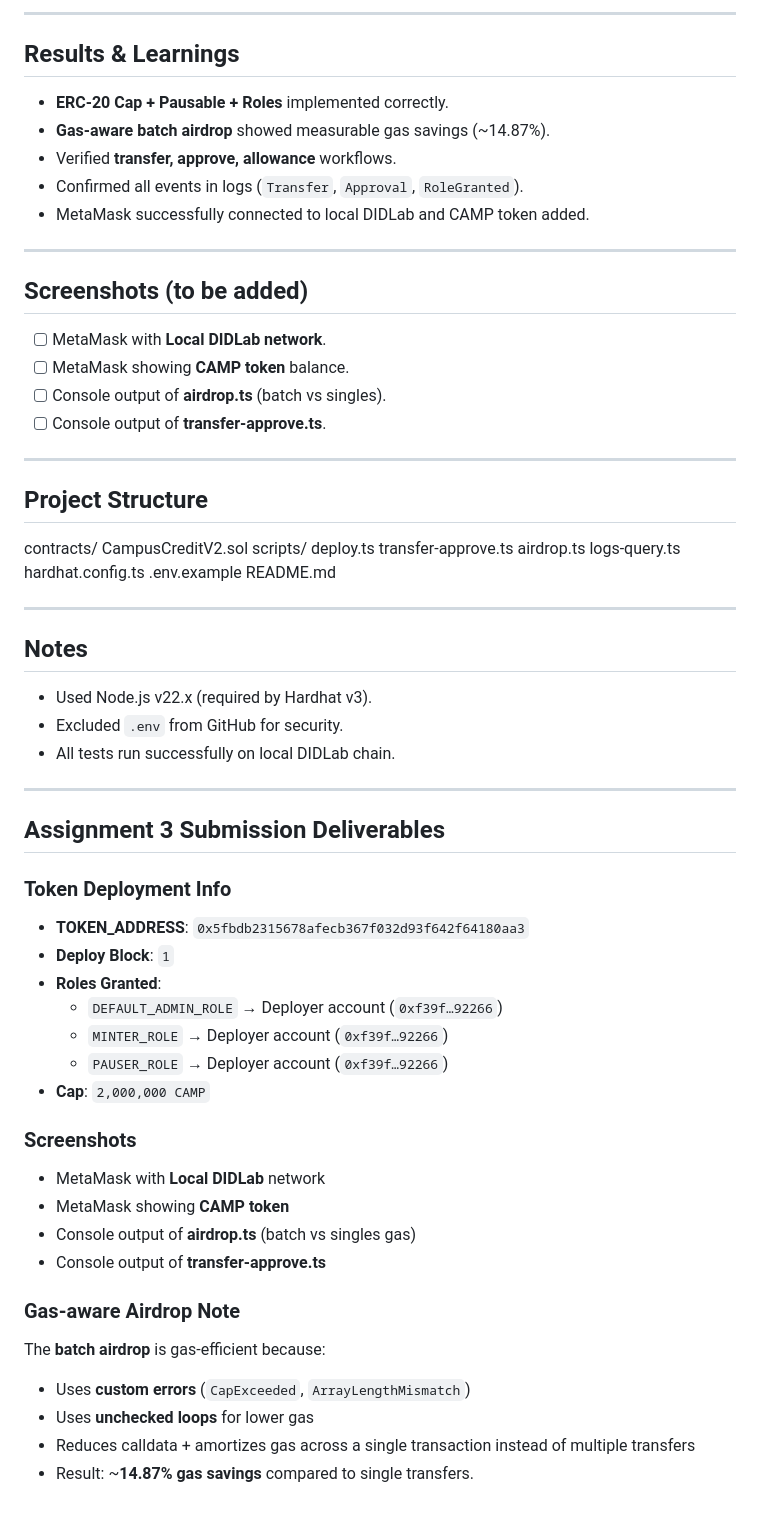
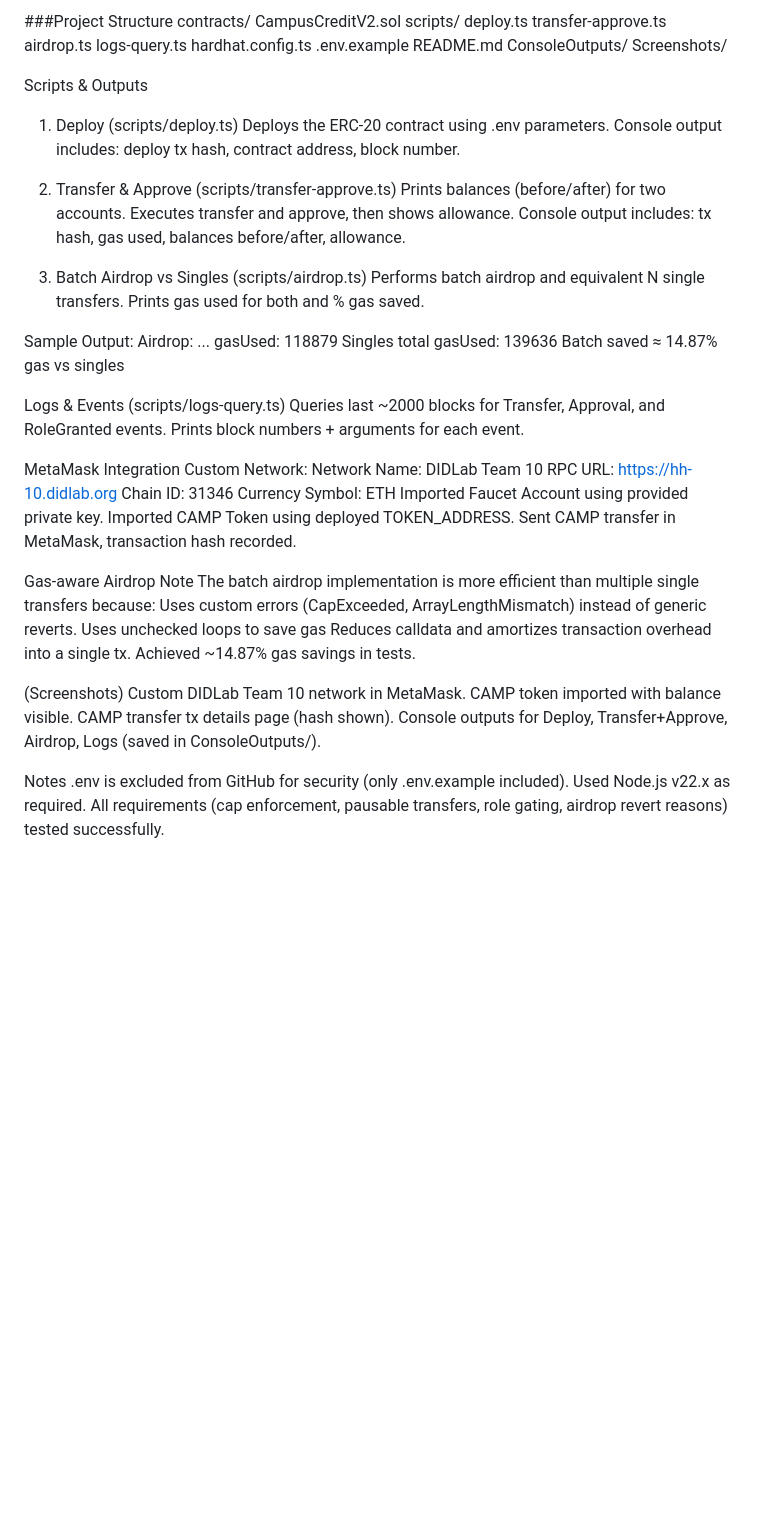
Before and after one commit to pviswanadharao/blockchain-assignment4-viswanadharao, a Markdown page: README.md, the part around the change printed below. GitHub-like rendering; blank space fills up the shorter version.

```diff
--- a/README.md
+++ b/README.md
@@ -62,23 +37,4 @@ The activity involved scaffolding a Hardhat v3 project, writing a gas-aware ERC-
----
-
-## Results & Learnings
-- **ERC-20 Cap + Pausable + Roles** implemented correctly.
-- **Gas-aware batch airdrop** showed measurable gas savings (~14.87%).
-- Verified **transfer, approve, allowance** workflows.
-- Confirmed all events in logs (`Transfer`, `Approval`, `RoleGranted`).
-- MetaMask successfully connected to local DIDLab and CAMP token added.
-
----
-
-## Screenshots (to be added)
-- [ ] MetaMask with **Local DIDLab network**.
-- [ ] MetaMask showing **CAMP token** balance.
-- [ ] Console output of **airdrop.ts** (batch vs singles).
-- [ ] Console output of **transfer-approve.ts**.
-
----
-
-## Project Structure
+###Project Structure
 contracts/
   CampusCreditV2.sol
 scripts/
@@ -89,39 +45,58 @@ scripts/
 hardhat.config.ts
 .env.example
 README.md
+ConsoleOutputs/
+Screenshots/
+
+Scripts & Outputs
+
+1. Deploy (scripts/deploy.ts)
+Deploys the ERC-20 contract using .env parameters.
+Console output includes: deploy tx hash, contract address, block number.
+
+2. Transfer & Approve (scripts/transfer-approve.ts)
+Prints balances (before/after) for two accounts.
+Executes transfer and approve, then shows allowance.
+Console output includes: tx hash, gas used, balances before/after, allowance.
+
+3. Batch Airdrop vs Singles (scripts/airdrop.ts)
+Performs batch airdrop and equivalent N single transfers.
+Prints gas used for both and % gas saved.
+
+Sample Output:
+Airdrop: ... gasUsed: 118879
+Singles total gasUsed: 139636
+Batch saved ≈ 14.87% gas vs singles
 
 
+Logs & Events (scripts/logs-query.ts)
+Queries last ~2000 blocks for Transfer, Approval, and RoleGranted events.
+Prints block numbers + arguments for each event.
 
----
+MetaMask Integration
+Custom Network:
+Network Name: DIDLab Team 10
+RPC URL: https://hh-10.didlab.org
+Chain ID: 31346
+Currency Symbol: ETH
+Imported Faucet Account using provided private key.
+Imported CAMP Token using deployed TOKEN_ADDRESS.
+Sent CAMP transfer in MetaMask, transaction hash recorded.
 
-## Notes
-- Used Node.js v22.x (required by Hardhat v3).
-- Excluded `.env` from GitHub for security.
-- All tests run successfully on local DIDLab chain.
+Gas-aware Airdrop Note
+The batch airdrop implementation is more efficient than multiple single transfers because:
+Uses custom errors (CapExceeded, ArrayLengthMismatch) instead of generic reverts.
+Uses unchecked loops to save gas
+Reduces calldata and amortizes transaction overhead into a single tx.
+Achieved ~14.87% gas savings in tests.
 
+(Screenshots)
+Custom DIDLab Team 10 network in MetaMask.
+CAMP token imported with balance visible.
+CAMP transfer tx details page (hash shown).
+Console outputs for Deploy, Transfer+Approve, Airdrop, Logs (saved in ConsoleOutputs/).
 
----
-
-##  Assignment 3 Submission Deliverables
-
-### Token Deployment Info
-- **TOKEN_ADDRESS**: `0x5fbdb2315678afecb367f032d93f642f64180aa3`
-- **Deploy Block**: `1`
-- **Roles Granted**:
-  - `DEFAULT_ADMIN_ROLE` → Deployer account (`0xf39f…92266`)
-  - `MINTER_ROLE` → Deployer account (`0xf39f…92266`)
-  - `PAUSER_ROLE` → Deployer account (`0xf39f…92266`)
-- **Cap**: `2,000,000 CAMP`
-
-### Screenshots
-- MetaMask with **Local DIDLab** network
-- MetaMask showing **CAMP token**
-- Console output of **airdrop.ts** (batch vs singles gas)
-- Console output of **transfer-approve.ts**
-
-### Gas-aware Airdrop Note
-The **batch airdrop** is gas-efficient because:
-- Uses **custom errors** (`CapExceeded`, `ArrayLengthMismatch`)
-- Uses **unchecked loops** for lower gas
-- Reduces calldata + amortizes gas across a single transaction instead of multiple transfers
-- Result: ~**14.87% gas savings** compared to single transfers.
+Notes
+.env is excluded from GitHub for security (only .env.example included).
+Used Node.js v22.x as required.
+All requirements (cap enforcement, pausable transfers, role gating, airdrop revert reasons) tested successfully.
```
Also changed, not shown: other parts of README.md (+24 -49 lines).
